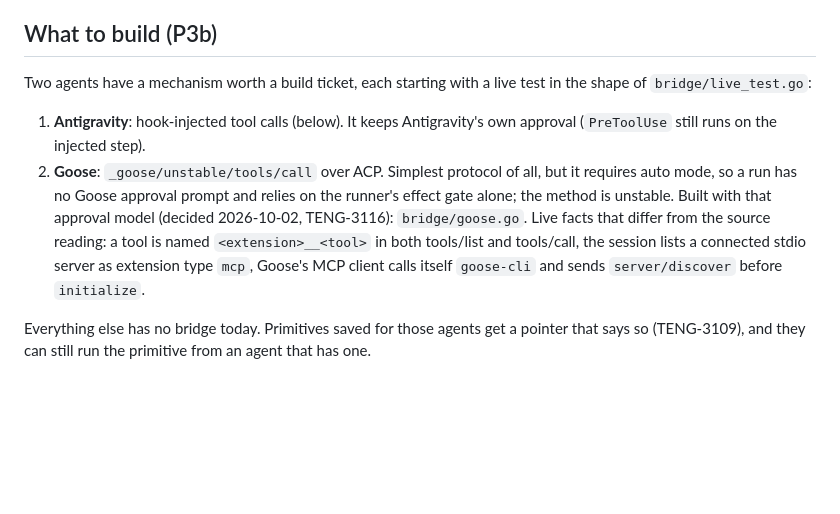
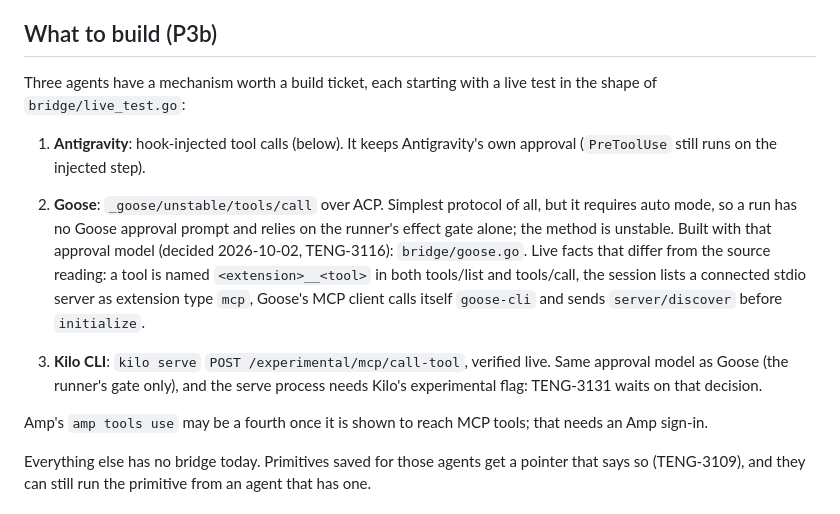
Before and after one commit to Telara-Labs/TAP-Runtime, a Markdown page: docs/bridge-research.md, the part around one of its changes. Rendered like a GitHub page; blank space fills up the shorter version.

```diff
--- a/docs/bridge-research.md
+++ b/docs/bridge-research.md
@@ -47,7 +49,7 @@ checked in the shipped binary, app bundle, source or SDK.
 
 ## What to build (P3b)
 
-Two agents have a mechanism worth a build ticket, each starting with a live
+Three agents have a mechanism worth a build ticket, each starting with a live
 test in the shape of `bridge/live_test.go`:
 
 1. **Antigravity**: hook-injected tool calls (below). It keeps
@@ -61,6 +63,13 @@ test in the shape of `bridge/live_test.go`:
    lists a connected stdio server as extension type `mcp`, Goose's MCP
    client calls itself `goose-cli` and sends `server/discover` before
    `initialize`.
+
+3. **Kilo CLI**: `kilo serve` `POST /experimental/mcp/call-tool`, verified
+   live. Same approval model as Goose (the runner's gate only), and the serve
+   process needs Kilo's experimental flag: TENG-3131 waits on that decision.
+
+Amp's `amp tools use` may be a fourth once it is shown to reach MCP tools;
+that needs an Amp sign-in.
 
 Everything else has no bridge today. Primitives saved for those agents get
 a pointer that says so (TENG-3109), and they can still run the primitive
```
Also changed, not shown: other parts of docs/bridge-research.md (+6 -4 lines).
